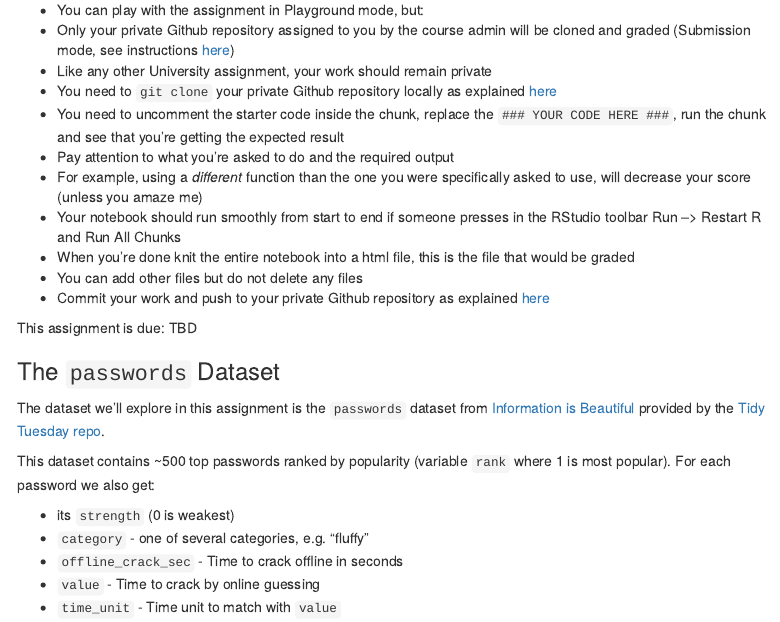
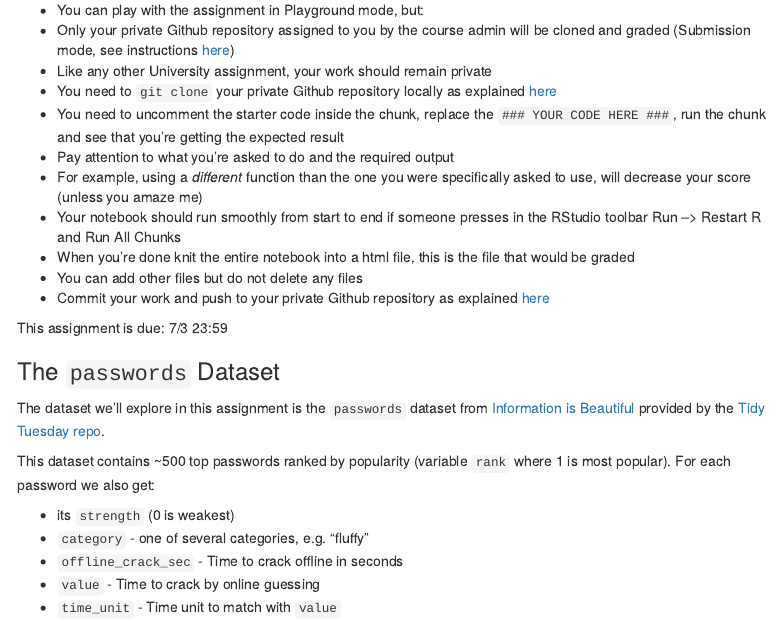
Before and after one commit to nivshazar/HW1, an R Markdown document (hw1.Rmd): the page in a window 1100 px wide, from 330 px down. Rendered offline with R 4.5, knitr and Pandoc, with nearby package versions; menus at the side of the page are left out.

Commit message:
Updates HW1 DD

```diff
--- a/hw1.Rmd
+++ b/hw1.Rmd
@@ -30,7 +30,7 @@ This is the first graded assignment where you actually have to *submit* a soluti
 * You can add other files but do not delete any files
 * Commit your work and push to your private Github repository as explained [here](https://github.com/DSApps-2022/Class_Slides/blob/master/Apps_of_DS_HW.pdf)
 
-This assignment is due: TBD
+This assignment is due: 7/3 23:59
 
 ### The `passwords` Dataset
 
```
